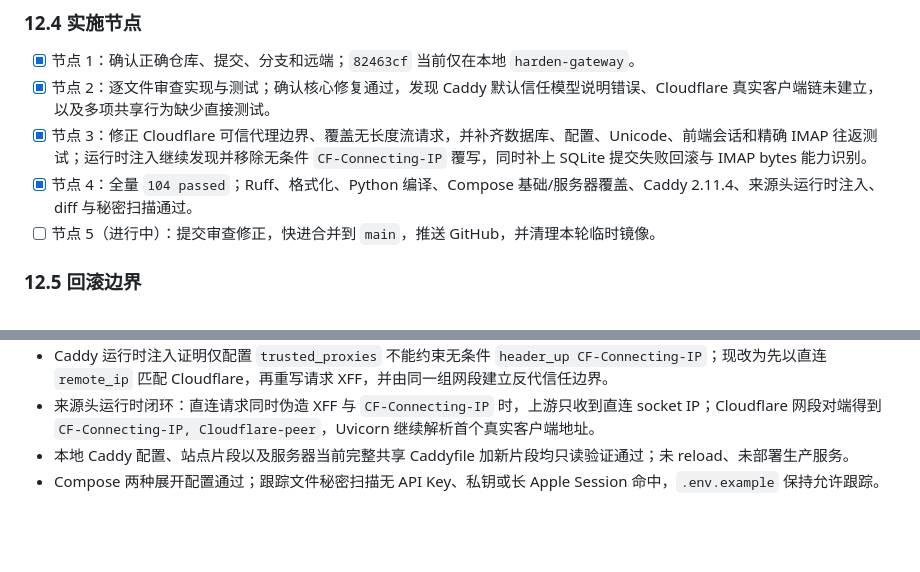
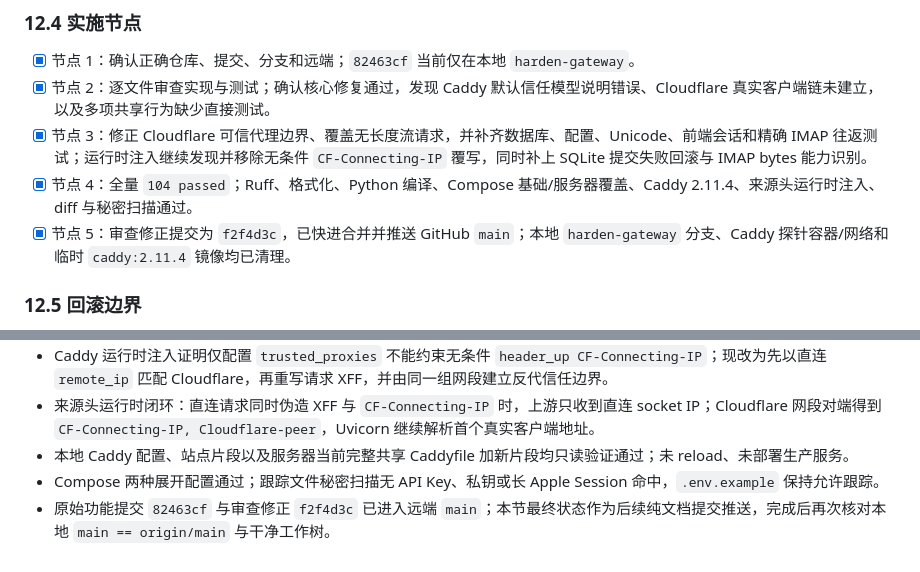
Before and after one commit to chenli17683185032-ai/icloud-code-gateway, a Markdown page: IMPLEMENTATION_PLAN.md, 2 parts joined by grey strips. GitHub-like rendering; blank space fills up the shorter version.

Commit message:
Finalize gateway hardening review record

```diff
--- a/IMPLEMENTATION_PLAN.md
+++ b/IMPLEMENTATION_PLAN.md
@@ -365,7 +365,7 @@ Browser runtime
 - [x] 节点 2：逐文件审查实现与测试；确认核心修复通过，发现 Caddy 默认信任模型说明错误、Cloudflare 真实客户端链未建立，以及多项共享行为缺少直接测试。
 - [x] 节点 3：修正 Cloudflare 可信代理边界、覆盖无长度流请求，并补齐数据库、配置、Unicode、前端会话和精确 IMAP 往返测试；运行时注入继续发现并移除无条件 `CF-Connecting-IP` 覆写，同时补上 SQLite 提交失败回滚与 IMAP bytes 能力识别。
 - [x] 节点 4：全量 `104 passed`；Ruff、格式化、Python 编译、Compose 基础/服务器覆盖、Caddy 2.11.4、来源头运行时注入、diff 与秘密扫描通过。
-- [ ] 节点 5（进行中）：提交审查修正，快进合并到 `main`，推送 GitHub，并清理本轮临时镜像。
+- [x] 节点 5：审查修正提交为 `f2f4d3c`，已快进合并并推送 GitHub `main`；本地 `harden-gateway` 分支、Caddy 探针容器/网络和临时 `caddy:2.11.4` 镜像均已清理。
 
 ### 12.5 回滚边界
 
@@ -381,3 +381,4 @@ Browser runtime
 - 来源头运行时闭环：直连请求同时伪造 XFF 与 `CF-Connecting-IP` 时，上游只收到直连 socket IP；Cloudflare 网段对端得到 `CF-Connecting-IP, Cloudflare-peer`，Uvicorn 继续解析首个真实客户端地址。
 - 本地 Caddy 配置、站点片段以及服务器当前完整共享 Caddyfile 加新片段均只读验证通过；未 reload、未部署生产服务。
 - Compose 两种展开配置通过；跟踪文件秘密扫描无 API Key、私钥或长 Apple Session 命中，`.env.example` 保持允许跟踪。
+- 原始功能提交 `82463cf` 与审查修正 `f2f4d3c` 已进入远端 `main`；本节最终状态作为后续纯文档提交推送，完成后再次核对本地 `main == origin/main` 与干净工作树。
```
Also changed, not shown: OPERATIONS.md (+1 -1 lines).
